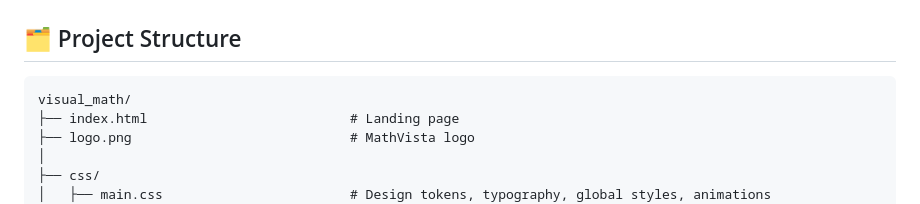
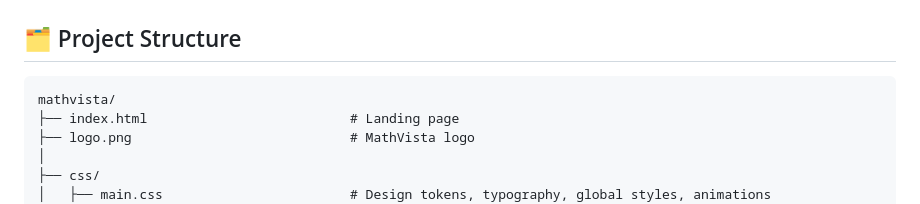
Before and after one commit to Hafidzrdwn/mathvista, a Markdown page: README.md, the part around the change. Drawn GitHub-style.

````diff
--- a/README.md
+++ b/README.md
@@ -62,7 +62,7 @@ Clone this repository and Open `index.html` directly in your browser — no serv
 ## 🗂️ Project Structure
 
 ```
-visual_math/
+mathvista/
 ├── index.html                          # Landing page
 ├── logo.png                            # MathVista logo
 │
````
